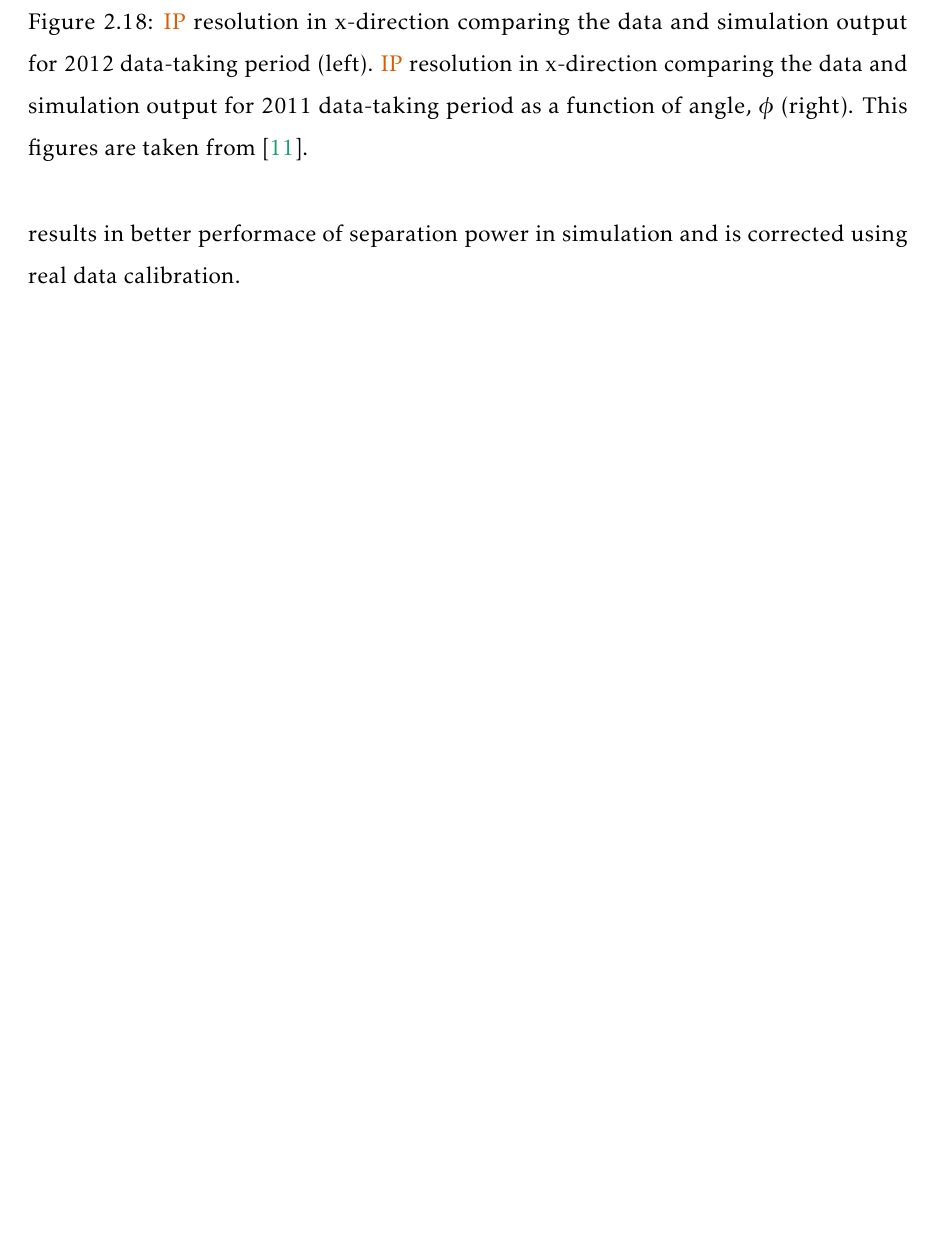
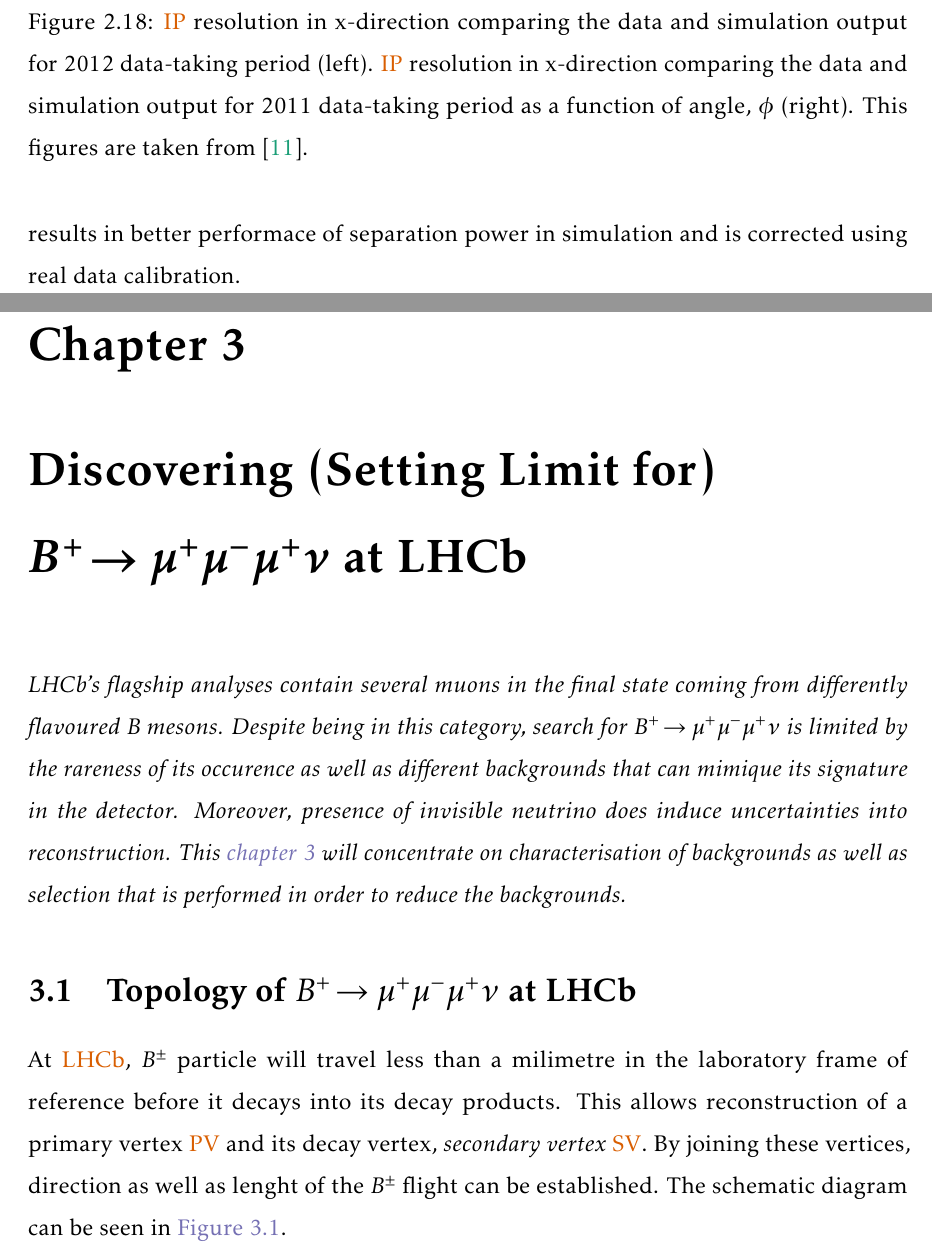
Before and after one commit to Sally27/Thesis_project, a LaTeX thesis (Main.tex, which reads Selection2.tex): part of page 43 of 52 before the commit and two parts of pages 43 and 44 of 54 after it, the two joined at a grey line, cut so that both start at the same text, the shorter picture padded with empty space. Compiled offline with pdfLaTeX.

Commit message:
Started Selection

```diff
--- /dev/null
+++ b/Selection2.tex
@@ -0,0 +1,11 @@
+
+\chapter{Discovering (Setting Limit for) \boldmath{\Bmumumu} at LHCb}
+
+\label{chap:sel}
+
+\textit{LHCb's flagship analyses contain several muons in the final state coming from differently flavoured $B$ mesons. Despite being in this category, search for \Bmumumu is limited by the rareness of its occurence as well as different backgrounds that can mimique its signature in the detector. Moreover, presence of invisible neutrino does induce uncertainties into reconstruction. This \autoref{chap:sel} will concentrate on characterisation of backgrounds as well as selection that is performed in order to reduce the backgrounds.}
+
+
+\section{Topology of \Bmumumu at LHCb}
+
+At \Gls{LHCb}, \Bpm particle will travel less than a milimetre in the laboratory frame of reference before it decays into its decay products. This allows reconstruction of a primary vertex \Gls{PV} and its decay vertex, \textit{secondary vertex} \Gls{SV}. By joining these vertices, direction as well as lenght of the \Bpm flight can be established. The schematic diagram can be seen in \autoref{fig:sigtopo}.
```
Also changed, not shown: Main.tex (+1 -1 lines), Main.gls, Main.pdf, figs/sel/DecReco_fin.eps (added), Selection2.tex (7 more changed lines), 11 other files.
